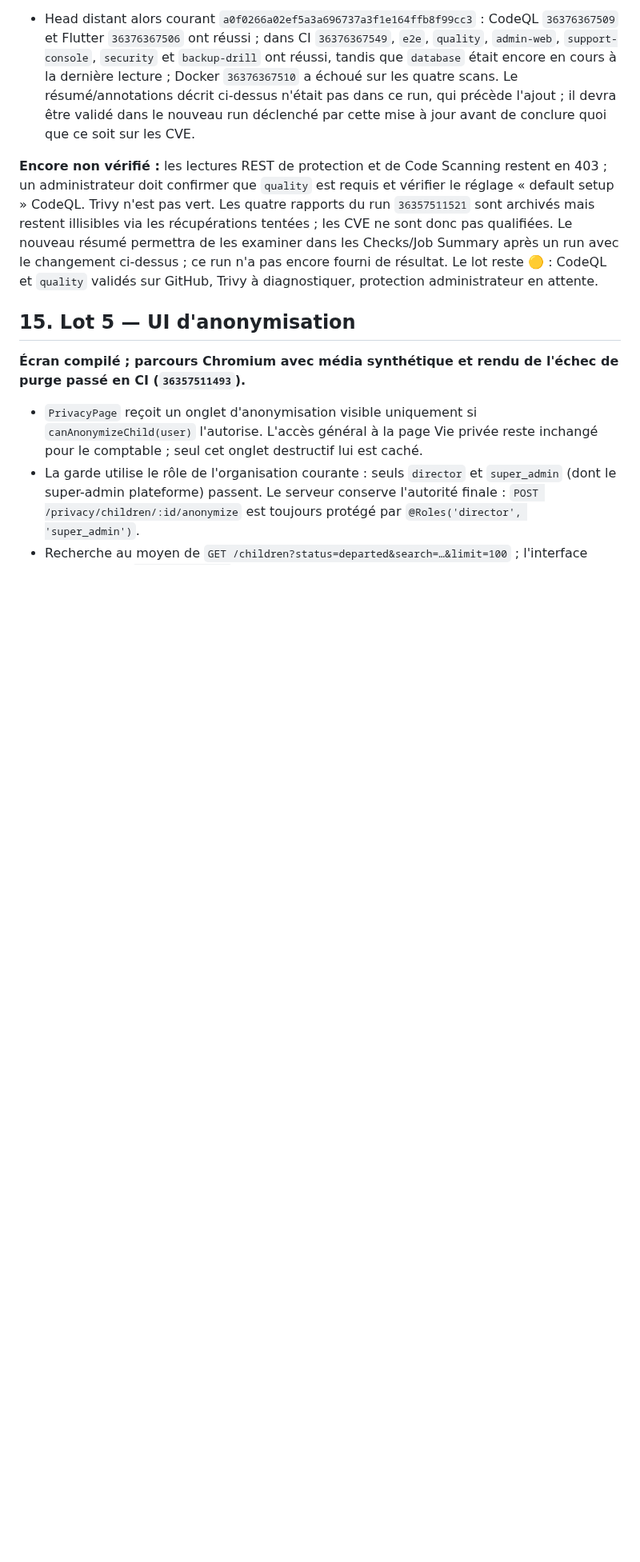
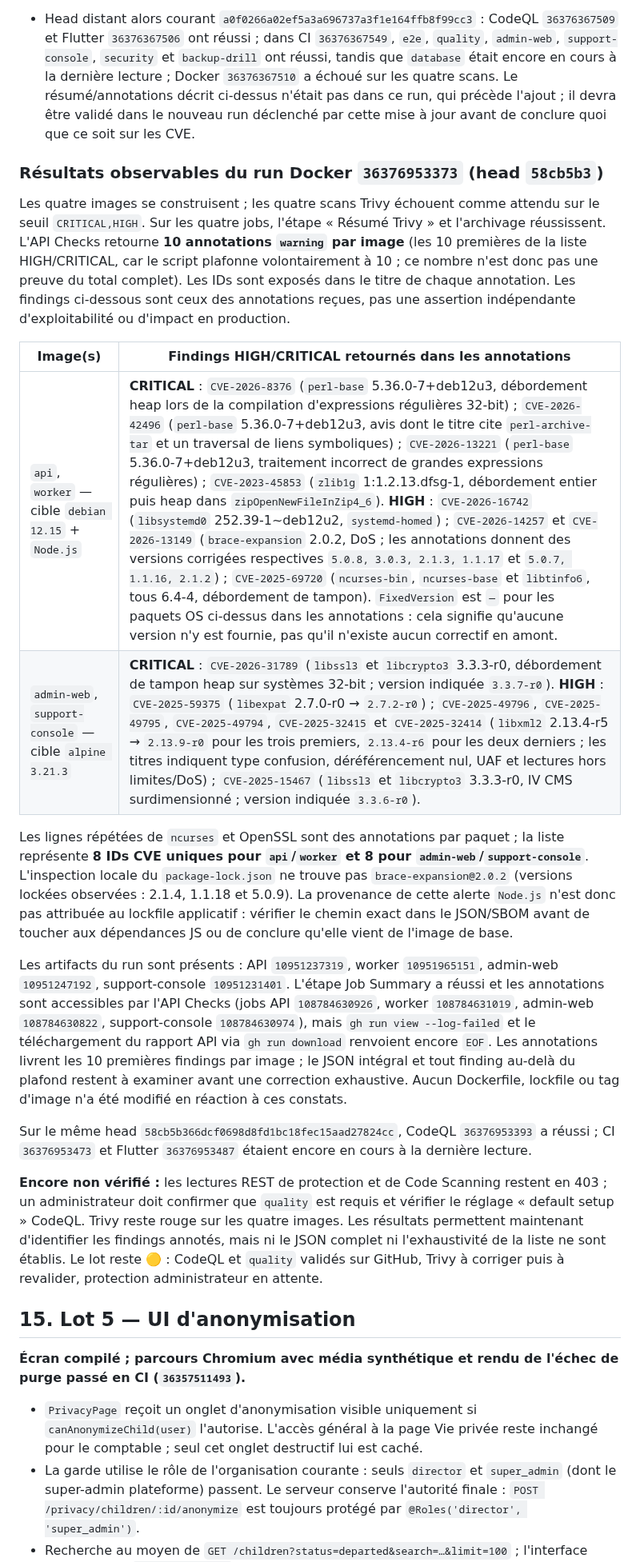
Before and after one commit to Allintelligence2024/cr-cheDZ, a Markdown page: docs/PLAN_REMEDIATION_2026-09-27.md, the part around one of its changes. Shown at 80% size. Drawn GitHub-style; blank space fills up the shorter version.

Commit message:
docs: record Trivy annotations from latest scan
Co-authored-by: arena-agent <297053741+arena-agent@users.noreply.github.com>

```diff
--- a/docs/PLAN_REMEDIATION_2026-09-27.md
+++ b/docs/PLAN_REMEDIATION_2026-09-27.md
@@ -629,15 +629,52 @@ jobs CI réussis.
   l'ajout ; il devra être validé dans le nouveau run déclenché par cette mise à
   jour avant de conclure quoi que ce soit sur les CVE.
 
+### Résultats observables du run Docker `36376953373` (head `58cb5b3`)
+
+Les quatre images se construisent ; les quatre scans Trivy échouent comme
+attendu sur le seuil `CRITICAL,HIGH`. Sur les quatre jobs, l'étape « Résumé
+Trivy » et l'archivage réussissent. L'API Checks retourne **10 annotations
+`warning` par image** (les 10 premières de la liste HIGH/CRITICAL, car le script
+plafonne volontairement à 10 ; ce nombre n'est donc pas une preuve du total
+complet). Les IDs sont exposés dans le titre de chaque annotation. Les findings
+ci-dessous sont ceux des annotations reçues, pas une assertion indépendante
+d'exploitabilité ou d'impact en production.
+
+| Image(s) | Findings HIGH/CRITICAL retournés dans les annotations |
+|---|---|
+| `api`, `worker` — cible `debian 12.15` + `Node.js` | **CRITICAL** : `CVE-2026-8376` (`perl-base` 5.36.0-7+deb12u3, débordement heap lors de la compilation d'expressions régulières 32-bit) ; `CVE-2026-42496` (`perl-base` 5.36.0-7+deb12u3, avis dont le titre cite `perl-archive-tar` et un traversal de liens symboliques) ; `CVE-2026-13221` (`perl-base` 5.36.0-7+deb12u3, traitement incorrect de grandes expressions régulières) ; `CVE-2023-45853` (`zlib1g` 1:1.2.13.dfsg-1, débordement entier puis heap dans `zipOpenNewFileInZip4_6`). **HIGH** : `CVE-2026-16742` (`libsystemd0` 252.39-1~deb12u2, `systemd-homed`) ; `CVE-2026-14257` et `CVE-2026-13149` (`brace-expansion` 2.0.2, DoS ; les annotations donnent des versions corrigées respectives `5.0.8, 3.0.3, 2.1.3, 1.1.17` et `5.0.7, 1.1.16, 2.1.2`) ; `CVE-2025-69720` (`ncurses-bin`, `ncurses-base` et `libtinfo6`, tous 6.4-4, débordement de tampon). `FixedVersion` est `—` pour les paquets OS ci-dessus dans les annotations : cela signifie qu'aucune version n'y est fournie, pas qu'il n'existe aucun correctif en amont. |
+| `admin-web`, `support-console` — cible `alpine 3.21.3` | **CRITICAL** : `CVE-2026-31789` (`libssl3` et `libcrypto3` 3.3.3-r0, débordement de tampon heap sur systèmes 32-bit ; version indiquée `3.3.7-r0`). **HIGH** : `CVE-2025-59375` (`libexpat` 2.7.0-r0 → `2.7.2-r0`) ; `CVE-2025-49796`, `CVE-2025-49795`, `CVE-2025-49794`, `CVE-2025-32415` et `CVE-2025-32414` (`libxml2` 2.13.4-r5 → `2.13.9-r0` pour les trois premiers, `2.13.4-r6` pour les deux derniers ; les titres indiquent type confusion, déréférencement nul, UAF et lectures hors limites/DoS) ; `CVE-2025-15467` (`libssl3` et `libcrypto3` 3.3.3-r0, IV CMS surdimensionné ; version indiquée `3.3.6-r0`). |
+
+Les lignes répétées de `ncurses` et OpenSSL sont des annotations par paquet ;
+la liste représente **8 IDs CVE uniques pour `api`/`worker` et 8 pour
+`admin-web`/`support-console`**. L'inspection locale du
+`package-lock.json` ne trouve pas `brace-expansion@2.0.2` (versions lockées
+observées : 2.1.4, 1.1.18 et 5.0.9). La provenance de cette alerte `Node.js`
+n'est donc pas attribuée au lockfile applicatif : vérifier le chemin exact
+dans le JSON/SBOM avant de toucher aux dépendances JS ou de conclure qu'elle
+vient de l'image de base.
+
+Les artifacts du run sont présents : API `10951237319`, worker `10951965151`,
+admin-web `10951247192`, support-console `10951231401`. L'étape Job Summary a
+réussi et les annotations sont accessibles par l'API Checks (jobs API
+`108784630926`, worker `108784631019`, admin-web `108784630822`, support-console
+`108784630974`), mais `gh run view --log-failed` et le téléchargement du rapport
+API via `gh run download` renvoient encore `EOF`. Les annotations livrent les 10
+premières findings par image ; le JSON intégral et tout finding au-delà du
+plafond restent à examiner avant une correction exhaustive. Aucun Dockerfile,
+lockfile ou tag d'image n'a été modifié en réaction à ces constats.
+
+Sur le même head `58cb5b366dcf0698d8fd1bc18fec15aad27824cc`, CodeQL
+`36376953393` a réussi ; CI `36376953473` et Flutter `36376953487` étaient
+encore en cours à la dernière lecture.
+
 **Encore non vérifié :** les lectures REST de protection et de Code Scanning
 restent en 403 ; un administrateur doit confirmer que `quality` est requis et
-vérifier le réglage « default setup » CodeQL. Trivy n'est pas vert. Les quatre
-rapports du run `36357511521` sont archivés mais restent illisibles via les
-récupérations tentées ; les CVE ne sont donc pas qualifiées. Le nouveau résumé
-permettra de les examiner dans les Checks/Job Summary après un run avec le
-changement ci-dessus ; ce run n'a pas encore fourni de résultat. Le lot reste
-**🟡** : CodeQL et `quality` validés sur GitHub, Trivy à diagnostiquer,
-protection administrateur en attente.
+vérifier le réglage « default setup » CodeQL. Trivy reste rouge sur les quatre
+images. Les résultats permettent maintenant d'identifier les findings annotés,
+mais ni le JSON complet ni l'exhaustivité de la liste ne sont établis. Le lot
+reste **🟡** : CodeQL et `quality` validés sur GitHub, Trivy à corriger puis à
+revalider, protection administrateur en attente.
 
 ## 15. Lot 5 — UI d'anonymisation
 
```
Also changed, not shown: other parts of docs/PLAN_REMEDIATION_2026-09-27.md (+4 -4 lines).
